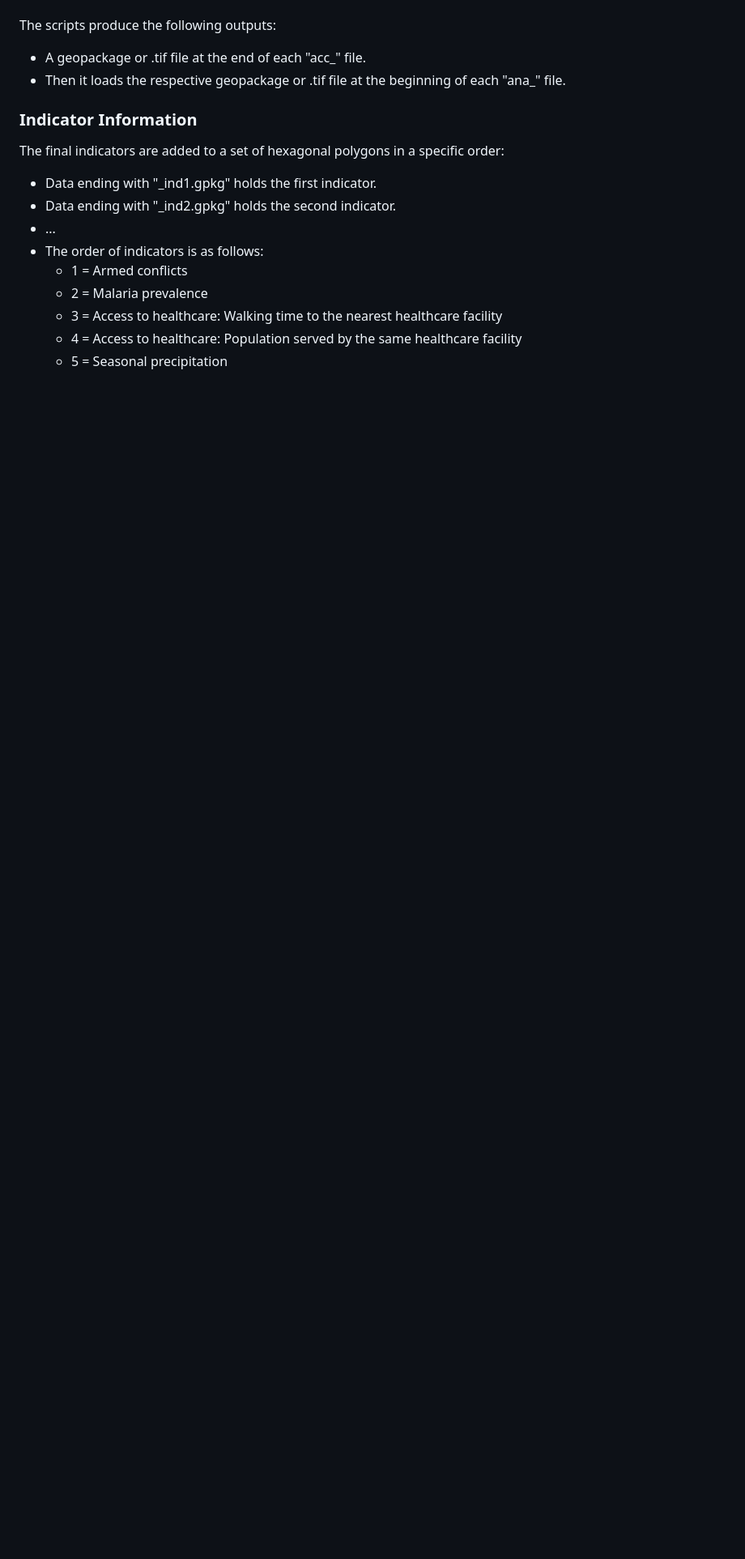
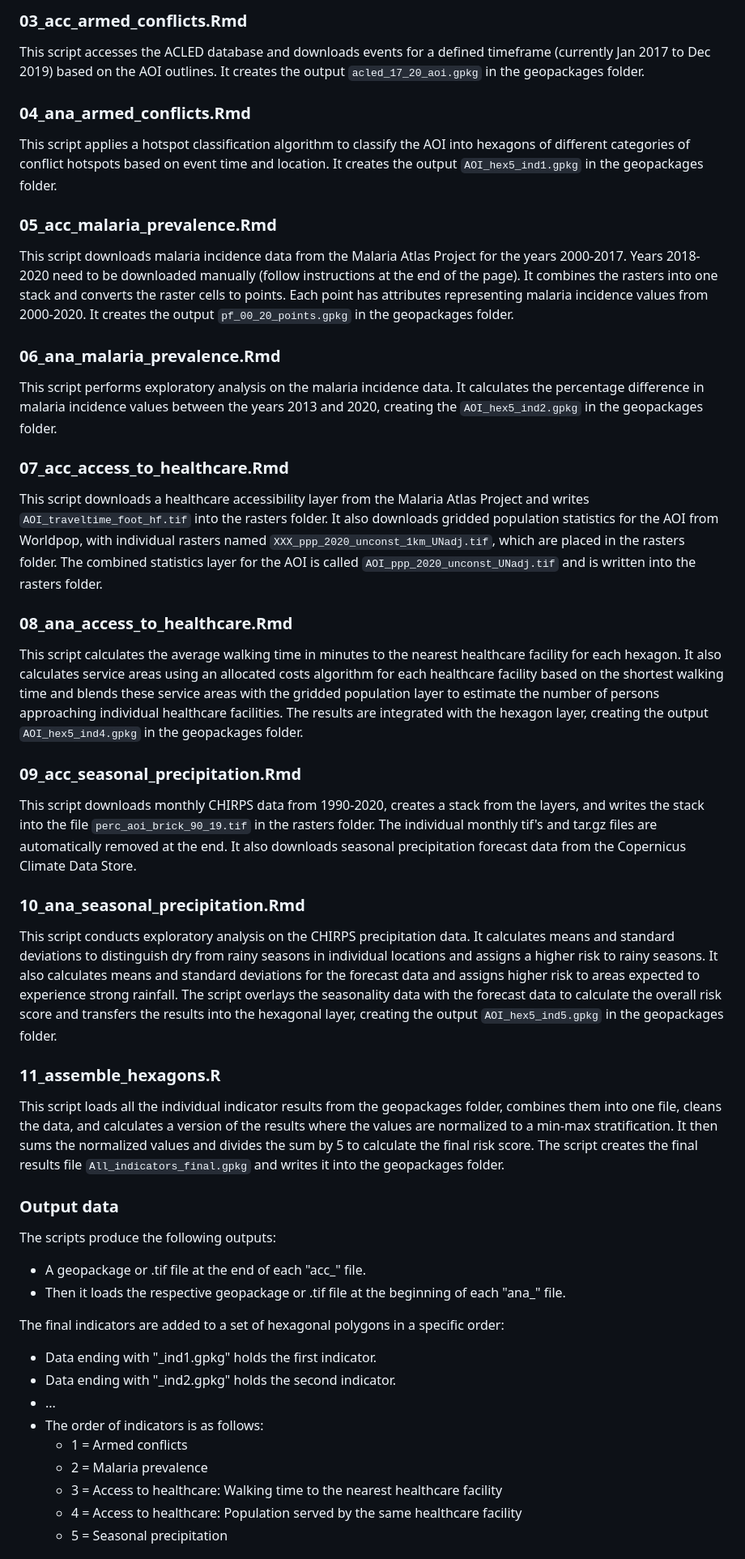
Before and after one commit to Menkli/malaria_risk, a Markdown page: README.md, the part around the change printed below. Shown: that part at 81% size. Drawn GitHub-style; blank space fills up the shorter version.

```diff
--- a/README.md
+++ b/README.md
@@ -32,10 +48,36 @@ The folder structure should include the following sub-folders:
+### 03_acc_armed_conflicts.Rmd
+This script accesses the ACLED database and downloads events for a defined timeframe (currently Jan 2017 to Dec 2019) based on the AOI outlines. It creates the output `acled_17_20_aoi.gpkg` in the geopackages folder.
+
+### 04_ana_armed_conflicts.Rmd
+This script applies a hotspot classification algorithm to classify the AOI into hexagons of different categories of conflict hotspots based on event time and location. It creates the output `AOI_hex5_ind1.gpkg` in the geopackages folder.
+
+### 05_acc_malaria_prevalence.Rmd
+This script downloads malaria incidence data from the Malaria Atlas Project for the years 2000-2017. Years 2018-2020 need to be downloaded manually (follow instructions at the end of the page). It combines the rasters into one stack and converts the raster cells to points. Each point has attributes representing malaria incidence values from 2000-2020. It creates the output `pf_00_20_points.gpkg` in the geopackages folder.
+
+### 06_ana_malaria_prevalence.Rmd
+This script performs exploratory analysis on the malaria incidence data. It calculates the percentage difference in malaria incidence values between the years 2013 and 2020, creating the `AOI_hex5_ind2.gpkg` in the geopackages folder.
+
+### 07_acc_access_to_healthcare.Rmd
+This script downloads a healthcare accessibility layer from the Malaria Atlas Project and writes `AOI_traveltime_foot_hf.tif` into the rasters folder. It also downloads gridded population statistics for the AOI from Worldpop, with individual rasters named `XXX_ppp_2020_unconst_1km_UNadj.tif`, which are placed in the rasters folder. The combined statistics layer for the AOI is called `AOI_ppp_2020_unconst_UNadj.tif` and is written into the rasters folder.
+
+### 08_ana_access_to_healthcare.Rmd
+This script calculates the average walking time in minutes to the nearest healthcare facility for each hexagon. It also calculates service areas using an allocated costs algorithm for each healthcare facility based on the shortest walking time and blends these service areas with the gridded population layer to estimate the number of persons approaching individual healthcare facilities. The results are integrated with the hexagon layer, creating the output `AOI_hex5_ind4.gpkg` in the geopackages folder.
+
+### 09_acc_seasonal_precipitation.Rmd
+This script downloads monthly CHIRPS data from 1990-2020, creates a stack from the layers, and writes the stack into the file `perc_aoi_brick_90_19.tif` in the rasters folder. The individual monthly tif's and tar.gz files are automatically removed at the end. It also downloads seasonal precipitation forecast data from the Copernicus Climate Data Store.
+
+### 10_ana_seasonal_precipitation.Rmd
+This script conducts exploratory analysis on the CHIRPS precipitation data. It calculates means and standard deviations to distinguish dry from rainy seasons in individual locations and assigns a higher risk to rainy seasons. It also calculates means and standard deviations for the forecast data and assigns higher risk to areas expected to experience strong rainfall. The script overlays the seasonality data with the forecast data to calculate the overall risk score and transfers the results into the hexagonal layer, creating the output `AOI_hex5_ind5.gpkg` in the geopackages folder.
+
+### 11_assemble_hexagons.R
+This script loads all the individual indicator results from the geopackages folder, combines them into one file, cleans the data, and calculates a version of the results where the values are normalized to a min-max stratification. It then sums the normalized values and divides the sum by 5 to calculate the final risk score. The script creates the final results file `All_indicators_final.gpkg` and writes it into the geopackages folder.
+
+
+### Output data
 The scripts produce the following outputs:
 
 - A geopackage or .tif file at the end of each "acc_" file.
 - Then it loads the respective geopackage or .tif file at the beginning of each "ana_" file.
-
-
-### Indicator Information
 
 The final indicators are added to a set of hexagonal polygons in a specific order:
 
```
Also changed, not shown: other parts of README.md (+24 -30 lines).
